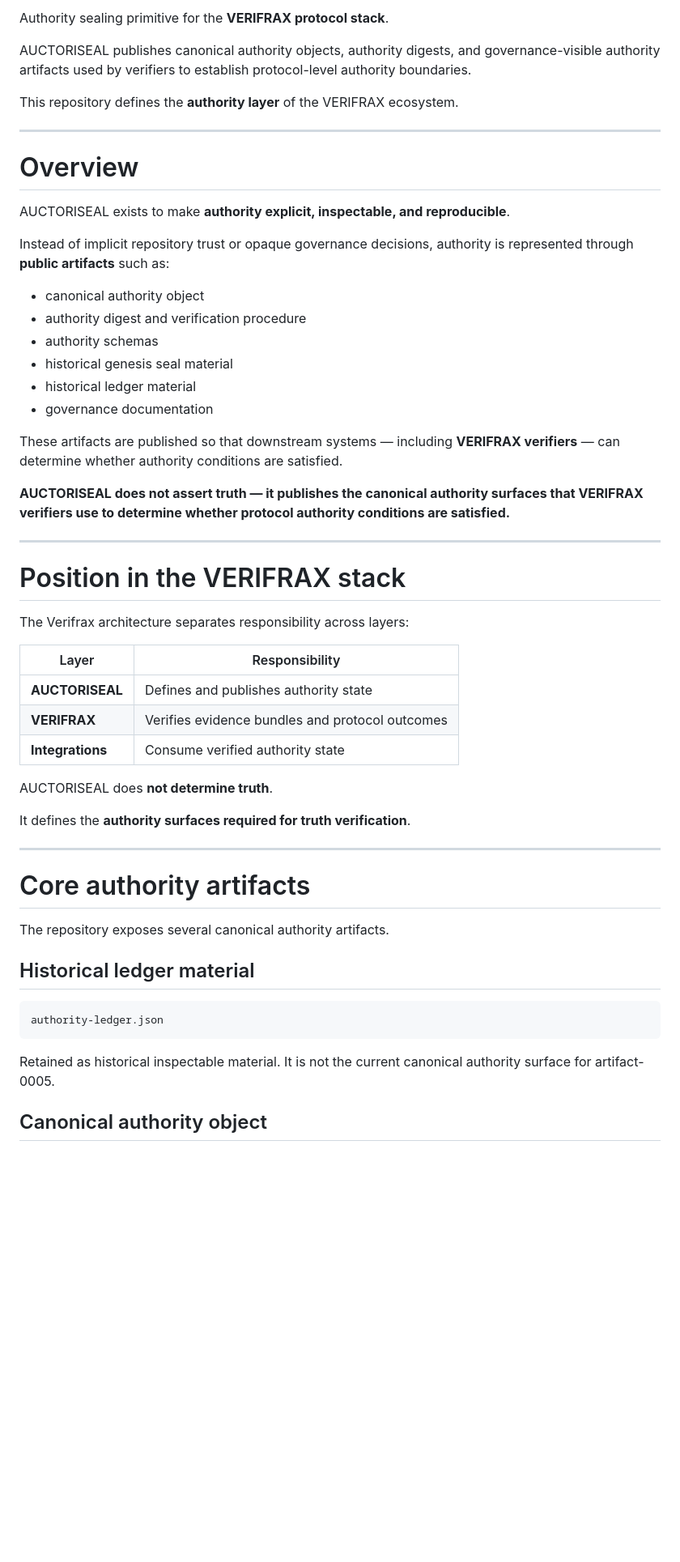
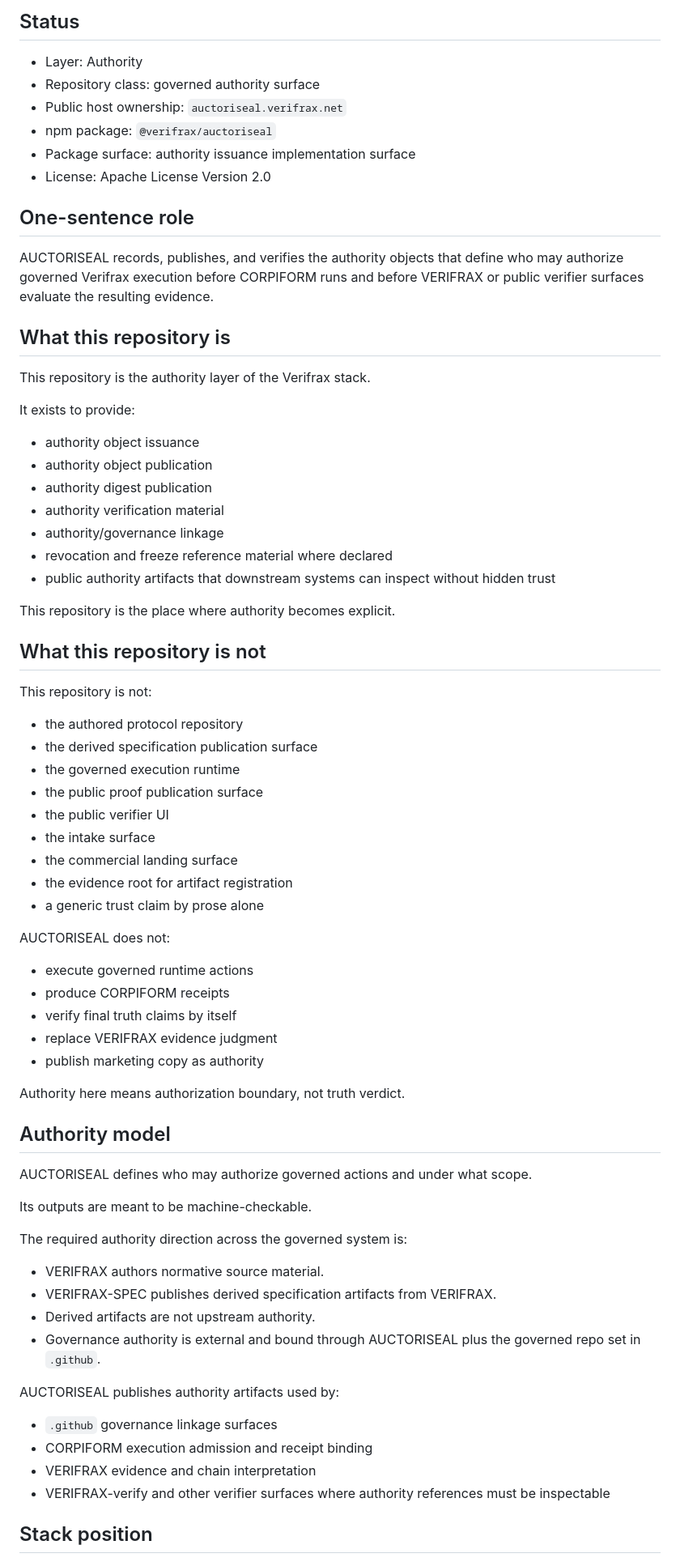
Before and after one commit to Verifrax/AUCTORISEAL, a Markdown page: README.md, the part around one of its changes. Shown at 81% size. Drawn GitHub-style; blank space fills up the shorter version.

````diff
--- a/README.md
+++ b/README.md
@@ -11,58 +4,76 @@
 
-Authority sealing primitive for the **VERIFRAX protocol stack**.
+## Status
 
-AUCTORISEAL publishes canonical authority objects, authority digests, and governance-visible authority artifacts used by verifiers to establish protocol-level authority boundaries.
+* Layer: Authority
+* Repository class: governed authority surface
+* Public host ownership: `auctoriseal.verifrax.net`
+* npm package: `@verifrax/auctoriseal`
+* Package surface: authority issuance implementation surface
+* License: Apache License Version 2.0
 
-This repository defines the **authority layer** of the VERIFRAX ecosystem.
+## One-sentence role
 
----
+AUCTORISEAL records, publishes, and verifies the authority objects that define who may authorize governed Verifrax execution before CORPIFORM runs and before VERIFRAX or public verifier surfaces evaluate the resulting evidence.
 
-# Overview
+## What this repository is
 
-AUCTORISEAL exists to make **authority explicit, inspectable, and reproducible**.
+This repository is the authority layer of the Verifrax stack.
 
-Instead of implicit repository trust or opaque governance decisions, authority is represented through **public artifacts** such as:
+It exists to provide:
 
-* canonical authority object
-* authority digest and verification procedure
-* authority schemas
-* historical genesis seal material
-* historical ledger material
-* governance documentation
+* authority object issuance
+* authority object publication
+* authority digest publication
+* authority verification material
+* authority/governance linkage
+* revocation and freeze reference material where declared
+* public authority artifacts that downstream systems can inspect without hidden trust
 
-These artifacts are published so that downstream systems — including **VERIFRAX verifiers** — can determine whether authority conditions are satisfied.
+This repository is the place where authority becomes explicit.
 
-**AUCTORISEAL does not assert truth — it publishes the canonical authority surfaces that VERIFRAX verifiers use to determine whether protocol authority conditions are satisfied.**
+## What this repository is not
 
----
+This repository is not:
 
-# Position in the VERIFRAX stack
+* the authored protocol repository
+* the derived specification publication surface
+* the governed execution runtime
+* the public proof publication surface
+* the public verifier UI
+* the intake surface
+* the commercial landing surface
+* the evidence root for artifact registration
+* a generic trust claim by prose alone
 
-The Verifrax architecture separates responsibility across layers:
+AUCTORISEAL does not:
 
-| Layer            | Responsibility                                  |
-| ---------------- | ----------------------------------------------- |
-| **AUCTORISEAL**  | Defines and publishes authority state           |
-| **VERIFRAX**     | Verifies evidence bundles and protocol outcomes |
-| **Integrations** | Consume verified authority state                |
+* execute governed runtime actions
+* produce CORPIFORM receipts
+* verify final truth claims by itself
+* replace VERIFRAX evidence judgment
+* publish marketing copy as authority
 
-AUCTORISEAL does **not determine truth**.
+Authority here means authorization boundary, not truth verdict.
 
-It defines the **authority surfaces required for truth verification**.
+## Authority model
 
----
+AUCTORISEAL defines who may authorize governed actions and under what scope.
 
-# Core authority artifacts
+Its outputs are meant to be machine-checkable.
 
-The repository exposes several canonical authority artifacts.
+The required authority direction across the governed system is:
 
-## Historical ledger material
+* VERIFRAX authors normative source material.
+* VERIFRAX-SPEC publishes derived specification artifacts from VERIFRAX.
+* Derived artifacts are not upstream authority.
+* Governance authority is external and bound through AUCTORISEAL plus the governed repo set in `.github`.
 
-```
-authority-ledger.json
-```
+AUCTORISEAL publishes authority artifacts used by:
 
-Retained as historical inspectable material. It is not the current canonical authority surface for artifact-0005.
+* `.github` governance linkage surfaces
+* CORPIFORM execution admission and receipt binding
+* VERIFRAX evidence and chain interpretation
+* VERIFRAX-verify and other verifier surfaces where authority references must be inspectable
 
-## Canonical authority object
+## Stack position
 
````
Also changed, not shown: other parts of README.md (+123 -193 lines).
